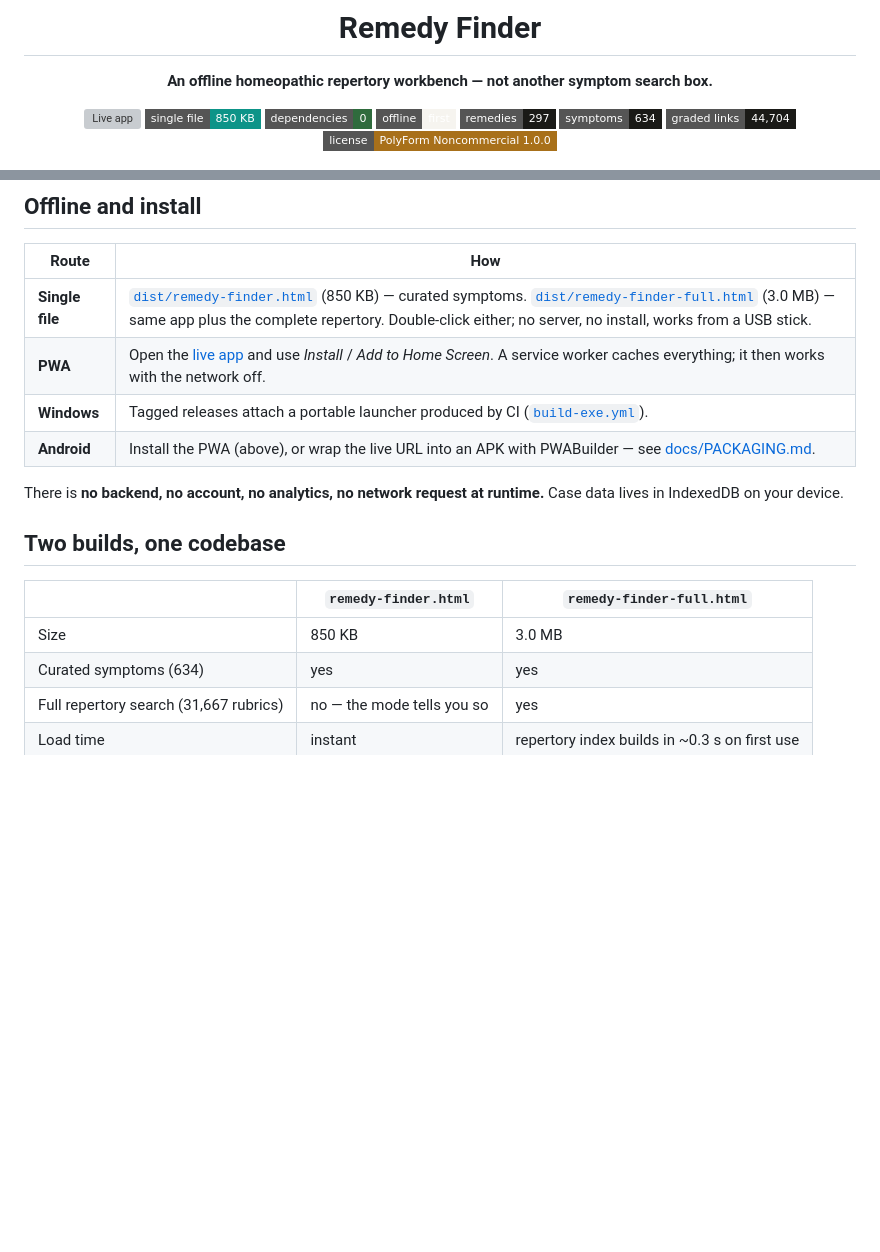
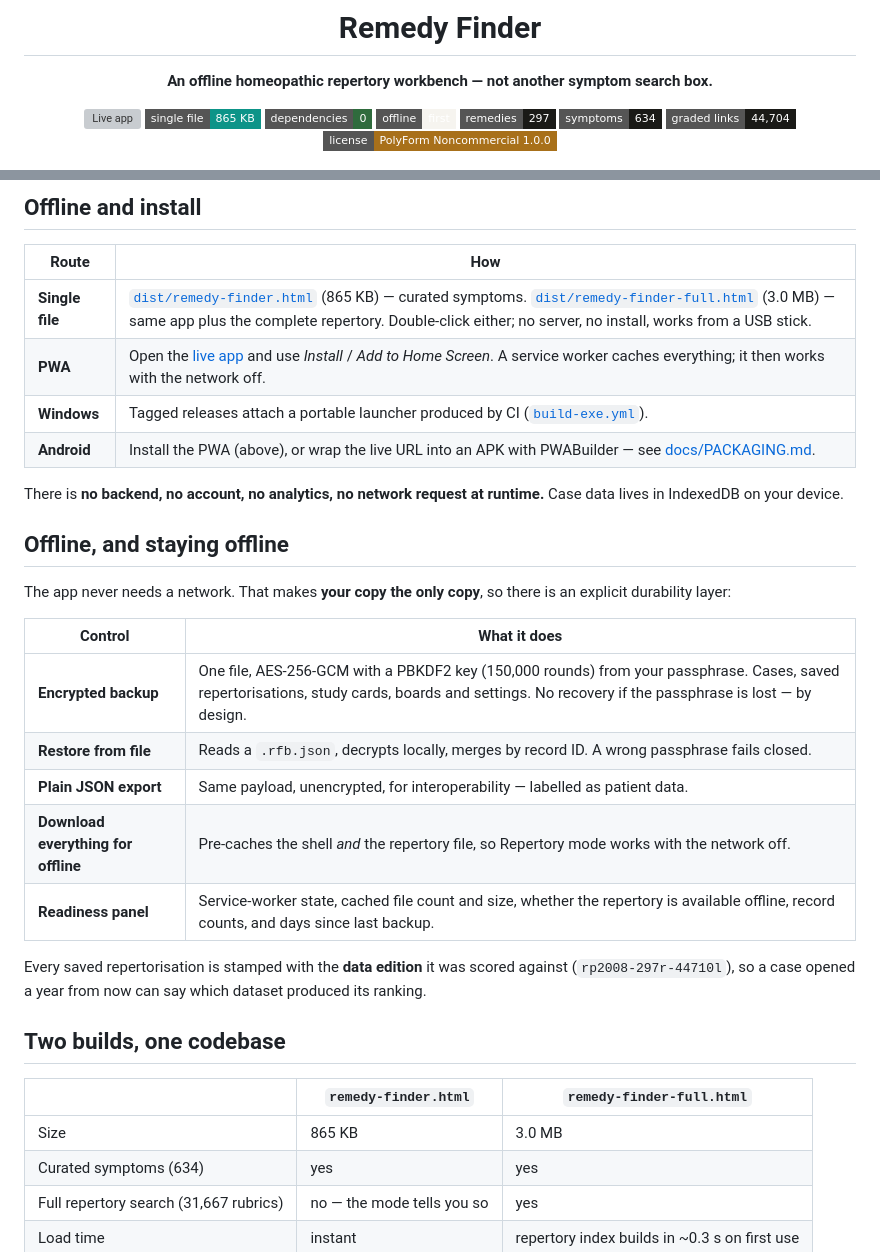
Before and after one commit to drsamonline/remedy-finder, a Markdown page: README.md, 2 parts joined by grey strips. Drawn GitHub-style; badges without logos; blank space fills up the shorter version; grey boxes are pictures that could not be loaded.

```diff
--- a/README.md
+++ b/README.md
@@ -5,7 +5,7 @@
 **An offline homeopathic repertory workbench — not another symptom search box.**
 
 [![Live app](https://img.shields.io/badge/live%20app-drsamonline.github.io%2Fremedy--finder-0f766e?style=flat-square)](https://drsamonline.github.io/remedy-finder/)
-[![Single file](https://img.shields.io/badge/single%20file-850%20KB-0d9488?style=flat-square)](dist/remedy-finder.html)
+[![Single file](https://img.shields.io/badge/single%20file-865%20KB-0d9488?style=flat-square)](dist/remedy-finder.html)
 [![No dependencies](https://img.shields.io/badge/dependencies-0-2f6b3d?style=flat-square)](#architecture)
 [![Offline](https://img.shields.io/badge/offline-first-f6f4ef?style=flat-square)](#offline-and-install)
 [![Remedies](https://img.shields.io/badge/remedies-297-1a1a17?style=flat-square)](#the-data)
@@ -81,18 +81,35 @@ Full provenance: [ATTRIBUTION.md](ATTRIBUTION.md).
 
 | Route | How |
 |---|---|
-| **Single file** | [`dist/remedy-finder.html`](dist/remedy-finder.html) (850 KB) — curated symptoms. [`dist/remedy-finder-full.html`](dist/remedy-finder-full.html) (3.0 MB) — same app plus the complete repertory. Double-click either; no server, no install, works from a USB stick. |
+| **Single file** | [`dist/remedy-finder.html`](dist/remedy-finder.html) (865 KB) — curated symptoms. [`dist/remedy-finder-full.html`](dist/remedy-finder-full.html) (3.0 MB) — same app plus the complete repertory. Double-click either; no server, no install, works from a USB stick. |
 | **PWA** | Open the [live app](https://drsamonline.github.io/remedy-finder/) and use *Install* / *Add to Home Screen*. A service worker caches everything; it then works with the network off. |
 | **Windows** | Tagged releases attach a portable launcher produced by CI ([`build-exe.yml`](.github/workflows/build-exe.yml)). |
 | **Android** | Install the PWA (above), or wrap the live URL into an APK with PWABuilder — see [docs/PACKAGING.md](docs/PACKAGING.md). |
 
 There is **no backend, no account, no analytics, no network request at runtime.** Case data lives in IndexedDB on your device.
 
+## Offline, and staying offline
+
+The app never needs a network. That makes **your copy the only copy**, so there is an
+explicit durability layer:
+
+| Control | What it does |
+|---|---|
+| **Encrypted backup** | One file, AES‑256‑GCM with a PBKDF2 key (150,000 rounds) from your passphrase. Cases, saved repertorisations, study cards, boards and settings. No recovery if the passphrase is lost — by design. |
+| **Restore from file** | Reads a `.rfb.json`, decrypts locally, merges by record ID. A wrong passphrase fails closed. |
+| **Plain JSON export** | Same payload, unencrypted, for interoperability — labelled as patient data. |
+| **Download everything for offline** | Pre-caches the shell *and* the repertory file, so Repertory mode works with the network off. |
+| **Readiness panel** | Service-worker state, cached file count and size, whether the repertory is available offline, record counts, and days since last backup. |
+
+Every saved repertorisation is stamped with the **data edition** it was scored against
+(`rp2008-297r-44710l`), so a case opened a year from now can say which dataset produced
+its ranking.
+
 ## Two builds, one codebase
 
 | | `remedy-finder.html` | `remedy-finder-full.html` |
 |---|---|---|
-| Size | 850 KB | 3.0 MB |
+| Size | 865 KB | 3.0 MB |
 | Curated symptoms (634) | yes | yes |
 | Full repertory search (31,667 rubrics) | no — the mode tells you so | yes |
 | Load time | instant | repertory index builds in ~0.3 s on first use |
```
Also changed, not shown: CHANGELOG.md (+24 -0 lines), site/screenshots/desktop-offline.png (added), 8 other files.
